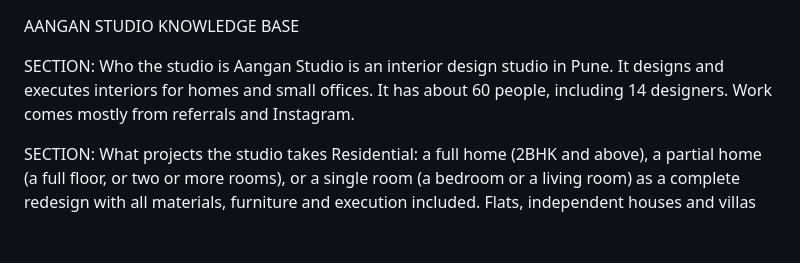
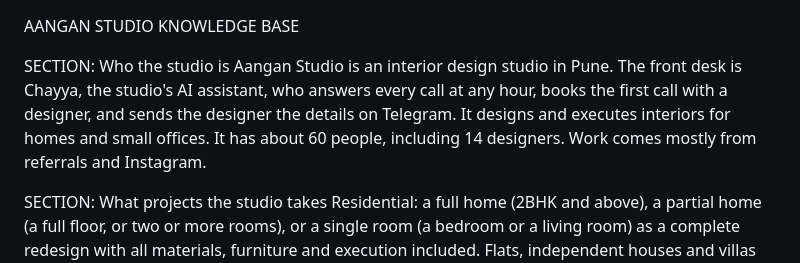
Before and after one commit to patilprithvi2098/Aangan, a Markdown page: docs/knowledge-base/aangan-knowledge.md, the part around the change. Drawn GitHub-style; blank space fills up the shorter version.

Commit message:
Name the voice agent Chayya in the prompt and knowledge base
Co-Authored-By: Claude Sonnet 5.5 <noreply@anthropic.com>

```diff
--- a/docs/knowledge-base/aangan-knowledge.md
+++ b/docs/knowledge-base/aangan-knowledge.md
@@ -1,7 +1,7 @@
 AANGAN STUDIO KNOWLEDGE BASE
 
 SECTION: Who the studio is
-Aangan Studio is an interior design studio in Pune. It designs and executes interiors for homes and small offices. It has about 60 people, including 14 designers. Work comes mostly from referrals and Instagram.
+Aangan Studio is an interior design studio in Pune. The front desk is Chayya, the studio's AI assistant, who answers every call at any hour, books the first call with a designer, and sends the designer the details on Telegram. It designs and executes interiors for homes and small offices. It has about 60 people, including 14 designers. Work comes mostly from referrals and Instagram.
 
 SECTION: What projects the studio takes
 Residential: a full home (2BHK and above), a partial home (a full floor, or two or more rooms), or a single room (a bedroom or a living room) as a complete redesign with all materials, furniture and execution included. Flats, independent houses and villas are all fine. A rented flat is fine as long as there are no structural changes. New possession flats that are still empty are fine, and the site can be seen before possession if the builder allows entry.
```
Also changed, not shown: docs/agent-prompt.md (+3 -3 lines).
